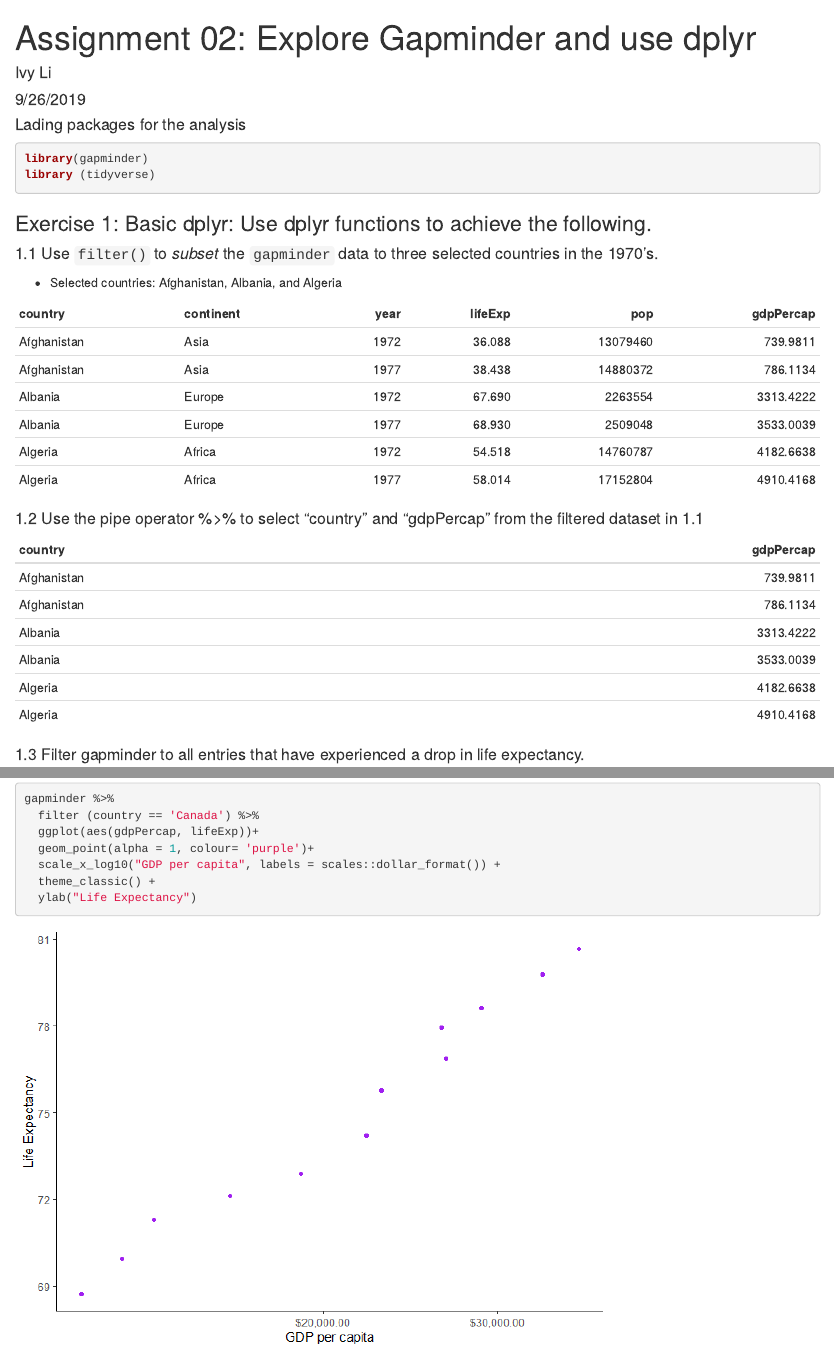
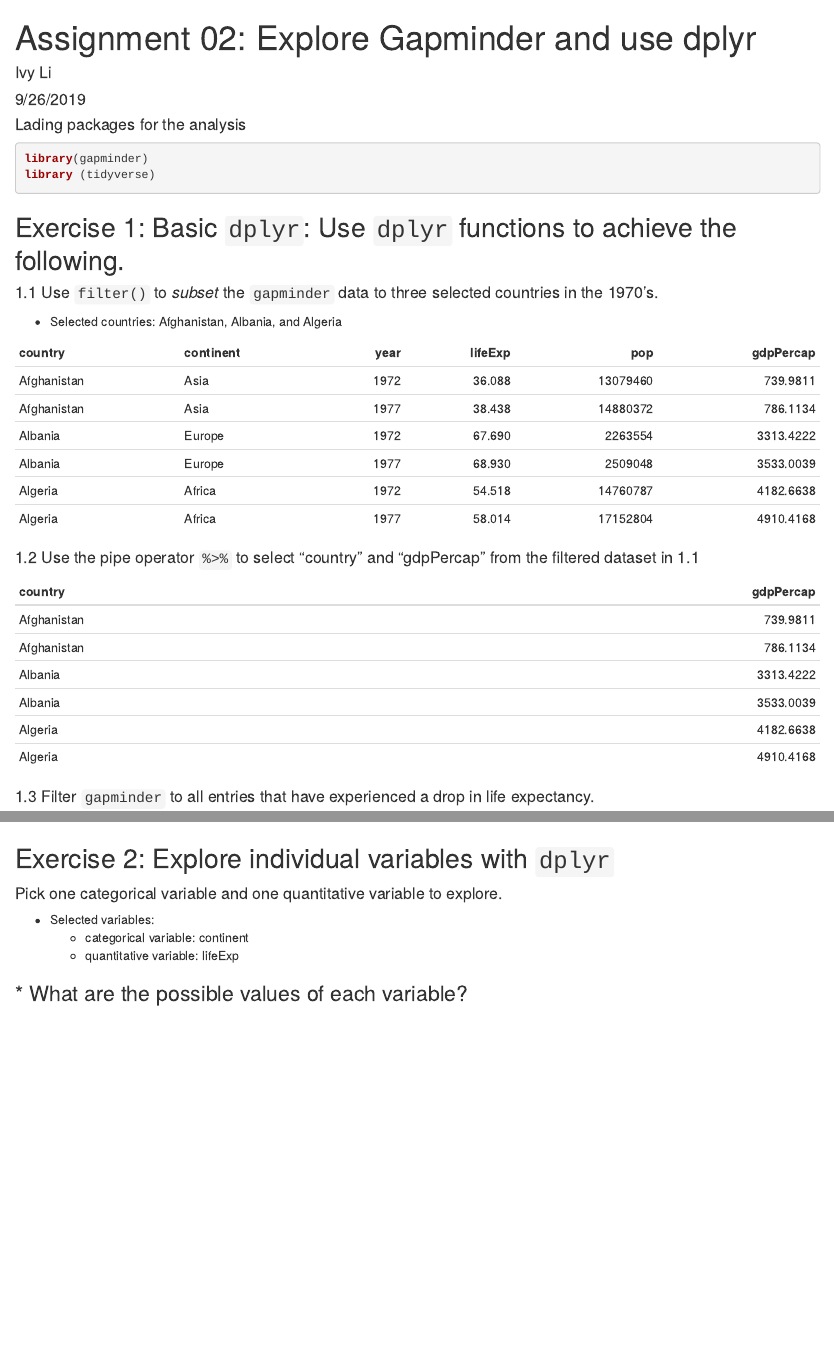
Before and after one commit to STAT545-UBC-hw-2019-20/stat545-hw-SL_Ivy, an R Markdown document (hw_02.Rmd): the page in a window 1100 px wide, from its top, and a second part further down, joined at a grey line. The pictures show the output file hw_02.html that the author committed with the source, opened offline.

Commit message:
Updated from local repo

````diff
--- a/hw_02.Rmd
+++ b/hw_02.Rmd
@@ -19,7 +19,7 @@ library(gapminder)
 library (tidyverse)
 ```
 
-### Exercise 1: Basic dplyr: Use dplyr functions to achieve the following.
+## Exercise 1: Basic `dplyr`: Use `dplyr` functions to achieve the following.
 
 #### 1.1 Use `filter()` to *subset* the `gapminder` data to three selected countries in the 1970’s.
 
@@ -32,7 +32,7 @@ gapminder %>%
   knitr::kable()
 ```
 
-#### 1.2 Use the pipe operator %>% to select “country” and “gdpPercap” from the filtered dataset in 1.1
+#### 1.2 Use the pipe operator `%>%` to select “country” and “gdpPercap” from the filtered dataset in 1.1
 
 ```{r, echo=FALSE}
 gapminder %>%
@@ -42,7 +42,7 @@ gapminder %>%
   knitr::kable()
 ```
 
-#### 1.3 Filter gapminder to all entries that have experienced a drop in life expectancy.
+#### 1.3 Filter `gapminder` to all entries that have experienced a drop in life expectancy.
 
 ```{r}
 gapminder %>%
@@ -75,3 +75,12 @@ gapminder %>%
   theme_classic() +
   ylab("Life Expectancy")
 ```
+
+## Exercise 2: Explore individual variables with `dplyr`
+
+#### Pick one categorical variable and one quantitative variable to explore.
+* Selected variables:
+  * categorical variable: continent
+  * quantitative variable: lifeExp
+
+### * What are the possible values of each variable?
````
Also changed, not shown: hw_02.html, hw_02.md.
